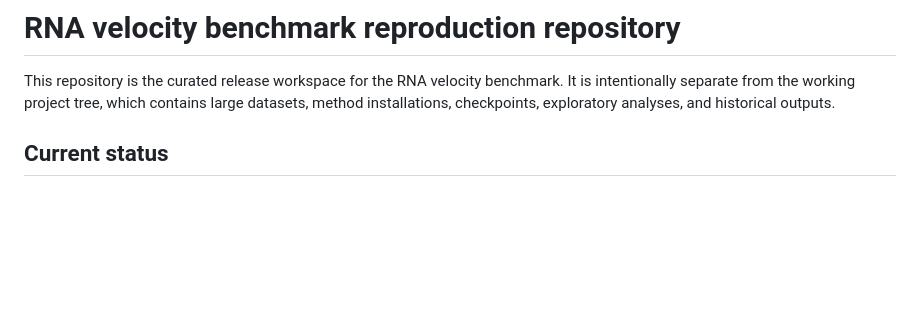
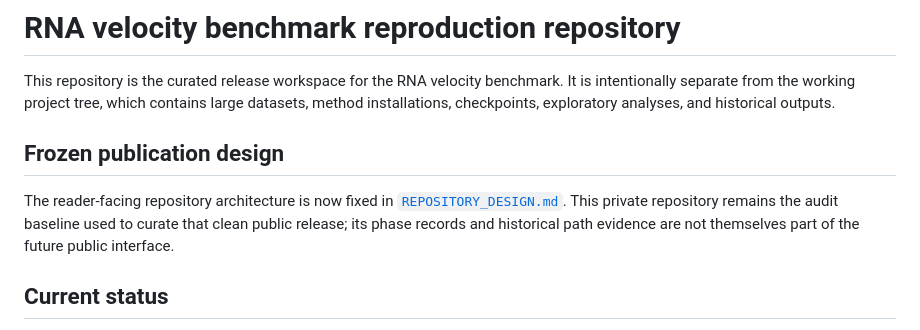
Before and after one commit to Tomorin259/benchmark_repository, a Markdown page: README.md, the part around the change. Rendered like a GitHub page; blank space fills up the shorter version.

Commit message:
docs: freeze publication repository design

```diff
--- a/README.md
+++ b/README.md
@@ -1,6 +1,14 @@
 # RNA velocity benchmark reproduction repository
 
 This repository is the curated release workspace for the RNA velocity benchmark. It is intentionally separate from the working project tree, which contains large datasets, method installations, checkpoints, exploratory analyses, and historical outputs.
+
+## Frozen publication design
+
+The reader-facing repository architecture is now fixed in
+[`REPOSITORY_DESIGN.md`](REPOSITORY_DESIGN.md). This private repository remains
+the audit baseline used to curate that clean public release; its phase records
+and historical path evidence are not themselves part of the future public
+interface.
 
 ## Current status
 
```
Also changed, not shown: REPOSITORY_DESIGN.md (added, +349 -0 lines).
